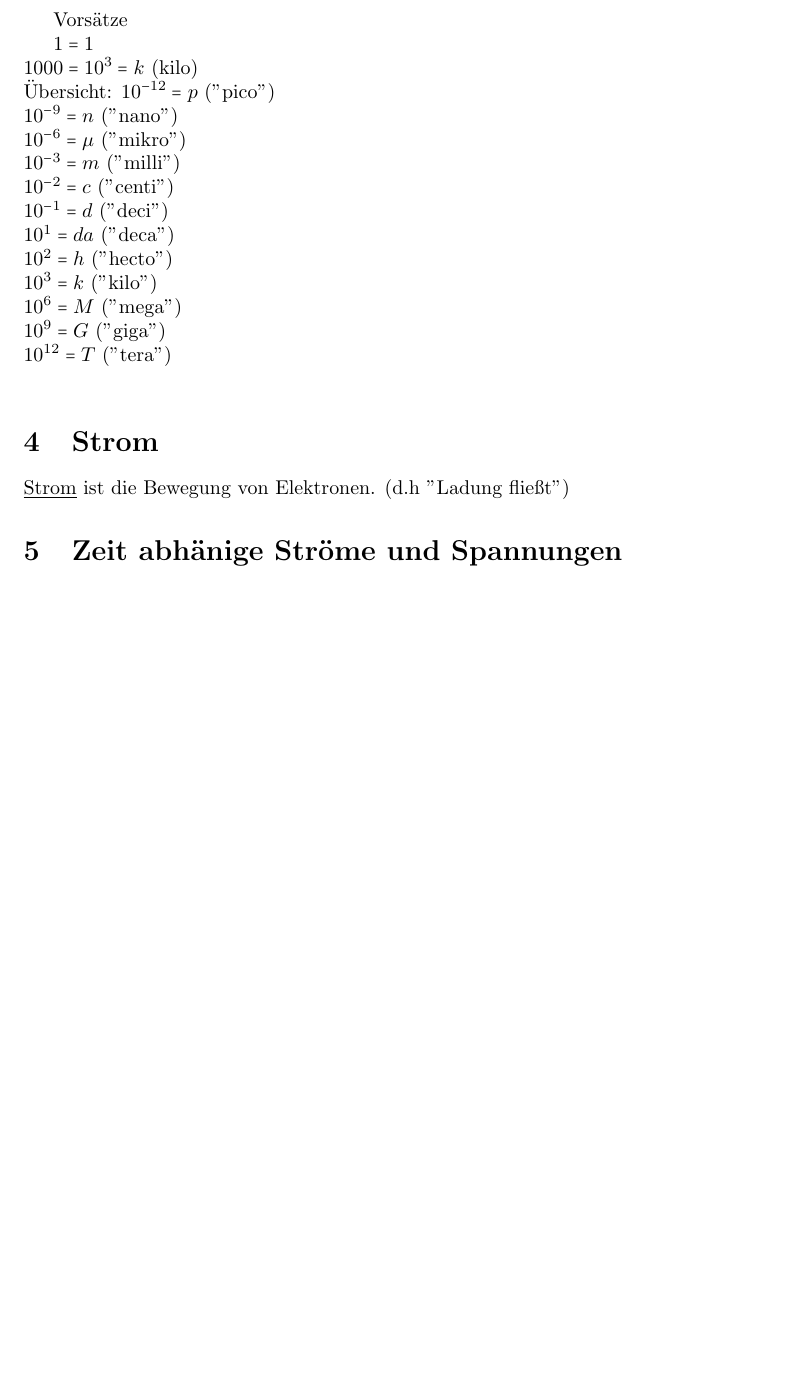
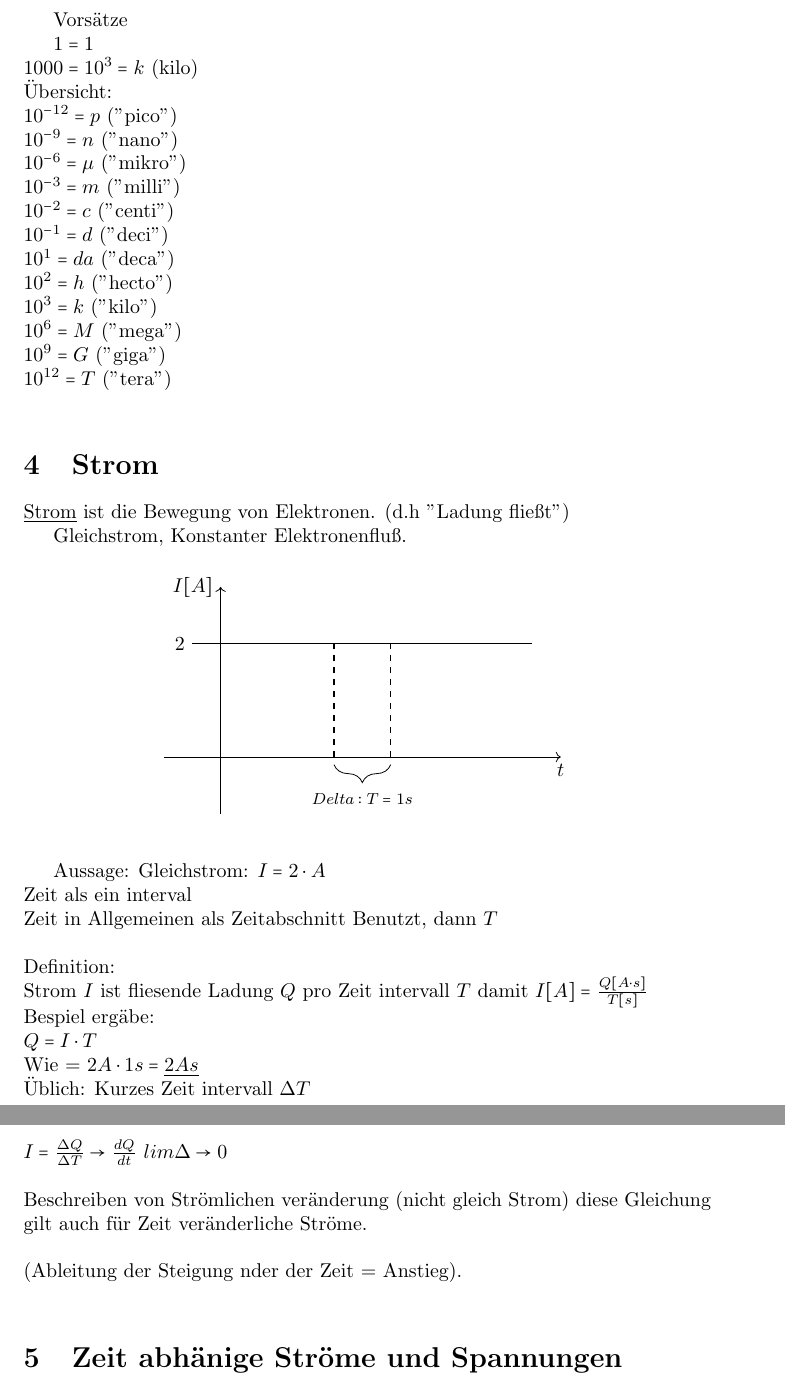
Before and after one commit to Akendo/ET1-script, a LaTeX document (ET.tex, which reads text/v1.tex): part of page 4 of 15 before the commit and two parts of pages 4 and 5 of 16 after it, the two joined at a grey line, cut so that both start at the same text, the shorter picture padded with empty space. Compiled offline with pdfLaTeX.

Commit message:
Seite 8/12 der ersten Vorlesung.
Signed-off-by: Akendo <akendo@akendo.eu>

```diff
--- a/text/v1.tex
+++ b/text/v1.tex
@@ -70,7 +70,7 @@ Vorsätze
 
 $ 1 =1 $\\
 $ 1000 = 10^3 = k $ (kilo)\\
-Übersicht:
+Übersicht:\\
 $ 10^{-12} = p $ ("pico")\\
 $ 10^{-9} = n $ ("nano")\\
 $ 10^{-6} = \mu $ ("mikro")\\
@@ -88,3 +88,37 @@ $ 10^{12} = T $ ("tera")\\
 \section{Strom}
 
 \underline{Strom} ist die Bewegung von Elektronen. (d.h "Ladung fließt")
+
+Gleichstrom, Konstanter Elektronenfluß.
+
+
+\begin{figure}[h]
+  \begin{center}
+   \begin{tikzpicture}
+    \draw[->] (0,-1) -- (0,3) node[anchor=east] {$I [A]$};
+    \draw[->] (-1,0) -- (6,0) node[anchor=north] {$t$};
+    \draw[thick] (-0.5,2) node[anchor=east] {$2$}-- (5.5,2) ;
+    \draw[thick,dashed] (2,0) -- (2,2);
+    \draw[thick,dashed] (3,0) -- (3,2);
+    \draw [decorate,decoration={mirror,brace,amplitude=9pt},yshift=-1pt](2,-0.1) -- (3,-0.1) node [black,midway,yshift=-0.6cm] {\footnotesize $Delta: T=1s$} ;
+   \end{tikzpicture}
+  \end{center}
+\end{figure}
+
+Aussage: Gleichstrom: $I = 2 \cdot A$\\
+Zeit als ein interval\\
+Zeit in Allgemeinen als Zeitabschnitt Benutzt, dann $T$\\
+\\
+Definition:\\
+Strom $I$ ist fliesende Ladung $Q$ pro Zeit intervall $T$ damit $ I[A] = \frac{Q[A\cdot s]}{T[s]} $\\
+Bespiel ergäbe:\\
+$ Q = I \cdot T$\\
+Wie = $2 A \cdot 1s  = \underline{2 As} $\\
+Üblich: Kurzes Zeit intervall $\Delta T$\\
+\\
+$ I = \frac{\Delta Q}{\Delta T} \rightarrow \frac{d Q}{d t} $
+$ lim \Delta \rightarrow 0 $ \\
+\\
+Beschreiben von Strömlichen veränderung (nicht gleich Strom) diese Gleichung gilt auch für Zeit veränderliche Ströme.\\
+\\
+(Ableitung der Steigung nder der Zeit = Anstieg).\\
```
Also changed, not shown: ET.pdf, README.md.
